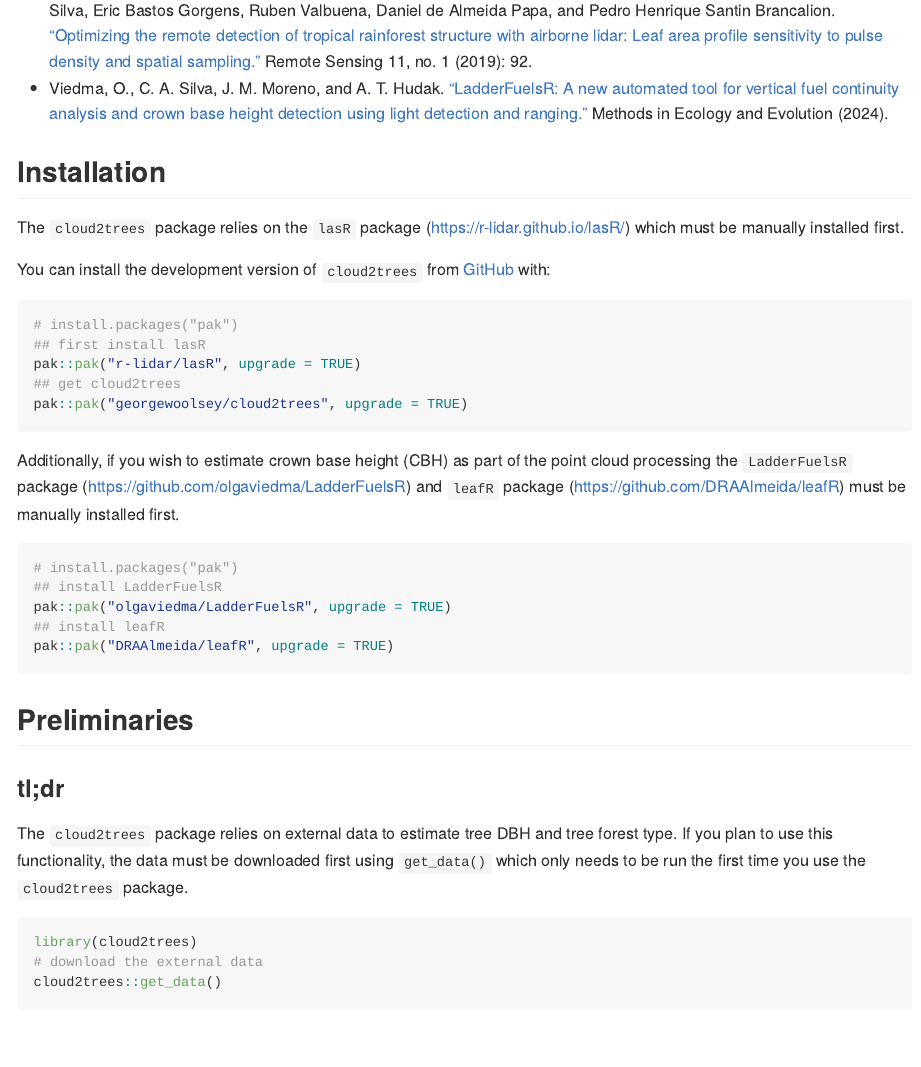
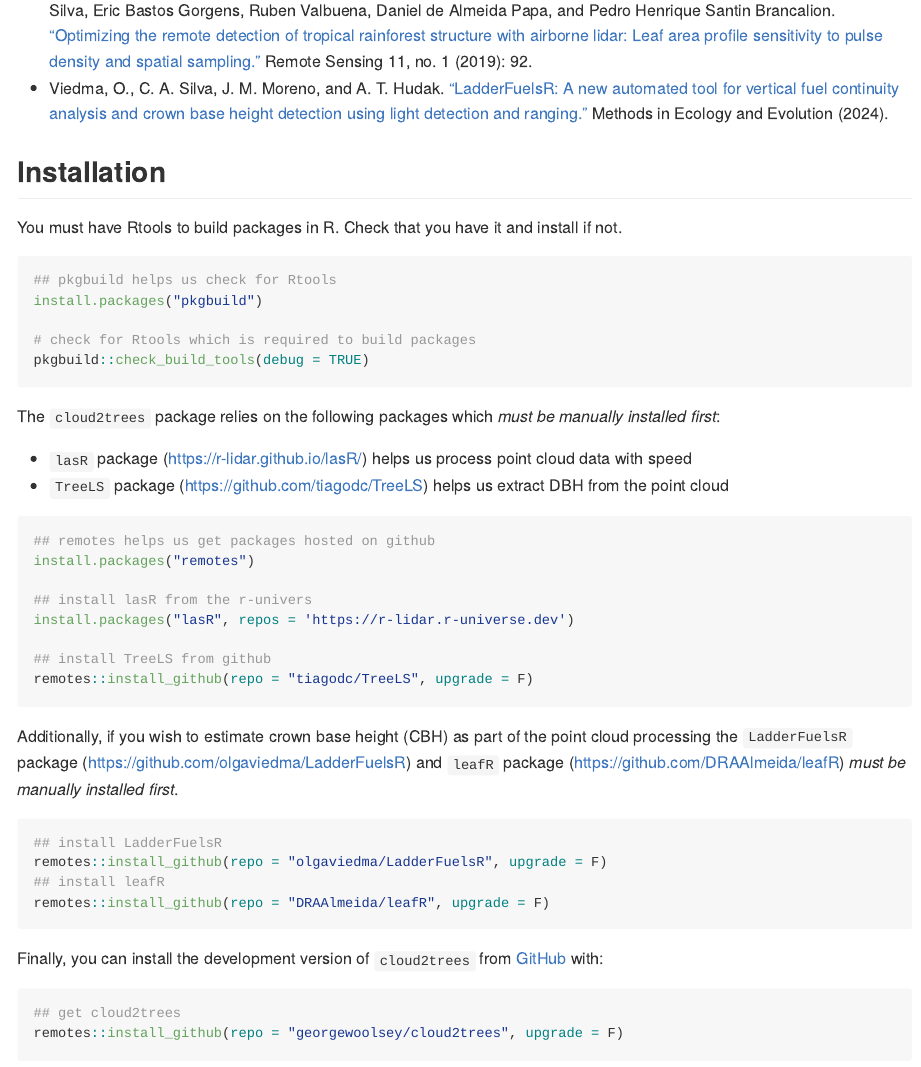
Before and after one commit to georgewoolsey/cloud2trees, an R Markdown document (README.Rmd): the page in a window 1100 px wide, from 510 px down. Rendered offline with R 4.5, knitr and Pandoc, with nearby package versions; code that draws random numbers runs with fixed seeds of ours; some code elsewhere in the file could not run offline.

Commit message:
fixing lasR error message

````diff
--- a/README.Rmd
+++ b/README.Rmd
@@ -33,26 +33,46 @@ The goal of cloud2trees is to provide accessible routines for processing point c
 
 ## Installation
 
-The `cloud2trees` package relies on the `lasR` package ([https://r-lidar.github.io/lasR/](https://r-lidar.github.io/lasR/)) which must be manually installed first.
-
-You can install the development version of `cloud2trees` from [GitHub](https://github.com/) with:
+You must have Rtools to build packages in R. Check that you have it and install if not.
 
 ``` r
-# install.packages("pak")
-## first install lasR
-pak::pak("r-lidar/lasR", upgrade = TRUE)
-## get cloud2trees
-pak::pak("georgewoolsey/cloud2trees", upgrade = TRUE)
+## pkgbuild helps us check for Rtools
+install.packages("pkgbuild")
+
+# check for Rtools which is required to build packages
+pkgbuild::check_build_tools(debug = TRUE)
 ```
 
-Additionally, if you wish to estimate crown base height (CBH) as part of the point cloud processing the `LadderFuelsR` package ([https://github.com/olgaviedma/LadderFuelsR](https://github.com/olgaviedma/LadderFuelsR)) and `leafR` package ([https://github.com/DRAAlmeida/leafR](https://github.com/DRAAlmeida/leafR)) must be manually installed first.
+The `cloud2trees` package relies on the following packages which *must be manually installed first*:
+
+* `lasR` package ([https://r-lidar.github.io/lasR/](https://r-lidar.github.io/lasR/)) helps us process point cloud data with speed
+* `TreeLS` package ([https://github.com/tiagodc/TreeLS](https://github.com/tiagodc/TreeLS)) helps us extract DBH from the point cloud
 
 ``` r
-# install.packages("pak")
+## remotes helps us get packages hosted on github
+install.packages("remotes")
+
+## install lasR from the r-univers
+install.packages("lasR", repos = 'https://r-lidar.r-universe.dev')
+
+## install TreeLS from github
+remotes::install_github(repo = "tiagodc/TreeLS", upgrade = F)
+```
+
+Additionally, if you wish to estimate crown base height (CBH) as part of the point cloud processing the `LadderFuelsR` package ([https://github.com/olgaviedma/LadderFuelsR](https://github.com/olgaviedma/LadderFuelsR)) and `leafR` package ([https://github.com/DRAAlmeida/leafR](https://github.com/DRAAlmeida/leafR)) *must be manually installed first*.
+
+``` r
 ## install LadderFuelsR
-pak::pak("olgaviedma/LadderFuelsR", upgrade = TRUE)
+remotes::install_github(repo = "olgaviedma/LadderFuelsR", upgrade = F)
 ## install leafR
-pak::pak("DRAAlmeida/leafR", upgrade = TRUE)
+remotes::install_github(repo = "DRAAlmeida/leafR", upgrade = F)
+```
+
+Finally, you can install the development version of `cloud2trees` from [GitHub](https://github.com/georgewoolsey/cloud2trees) with:
+
+```r
+## get cloud2trees
+remotes::install_github(repo = "georgewoolsey/cloud2trees", upgrade = F)
 ```
 
 ## Preliminaries
````
Also changed, not shown: R/cloud2raster.R (+1 -1 lines).
